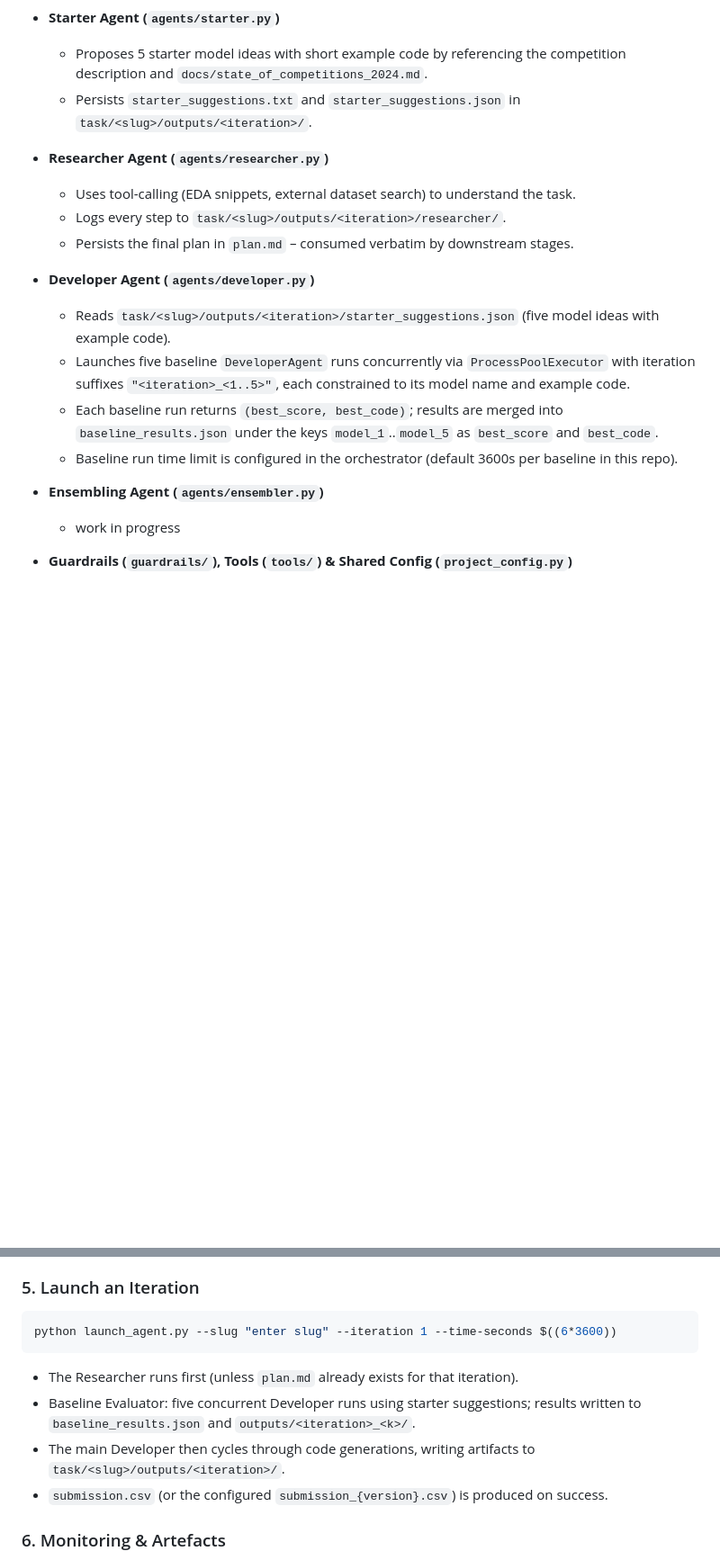
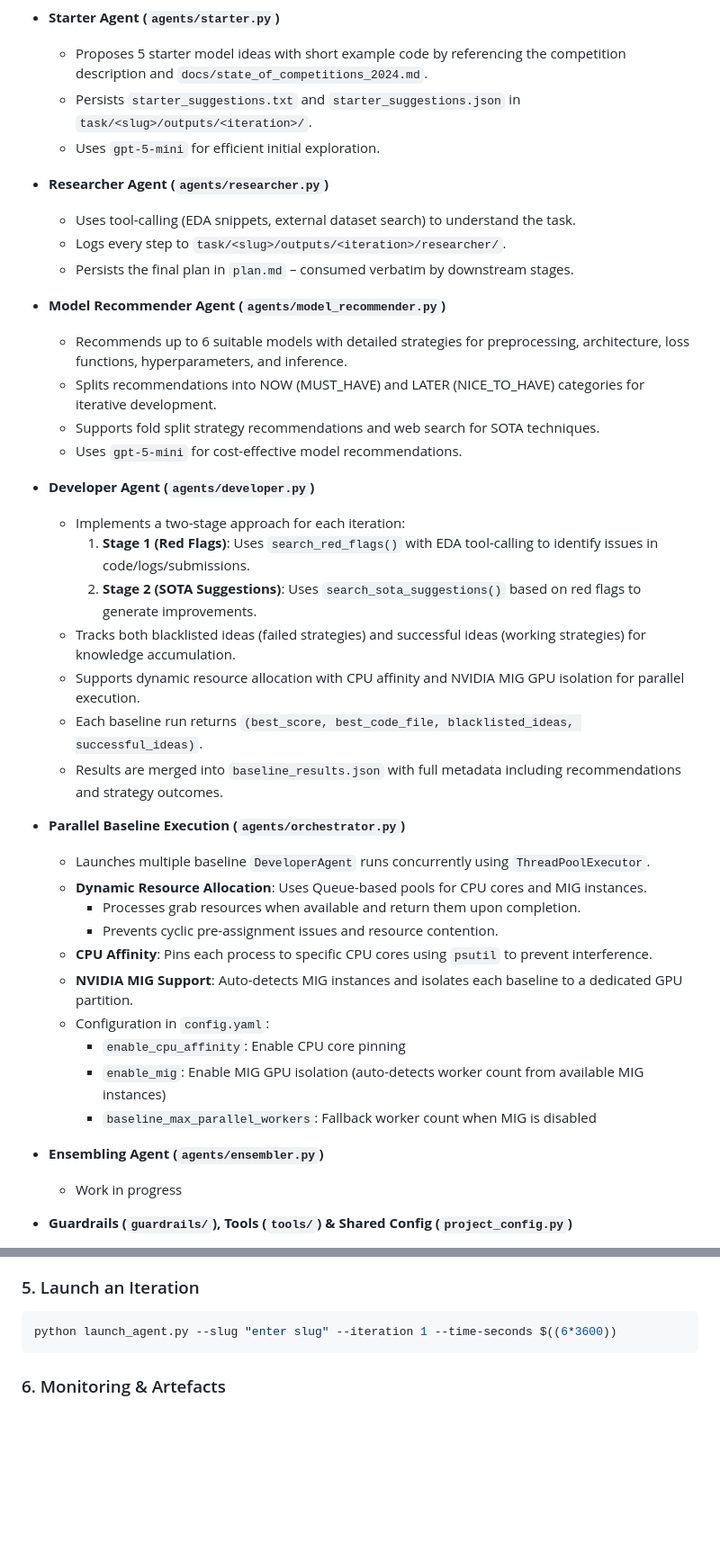
Before and after one commit to bogoconic1/Qgentic-AI, a Markdown page: README.md, 2 parts joined by grey strips. Shown: that part at 90% size. GitHub-like rendering; blank space fills up the shorter version.

````diff
--- a/README.md
+++ b/README.md
@@ -43,22 +47,42 @@ solution. Guardrails and supporting tools keep the loop grounded, reproducible,
 - **Starter Agent (`agents/starter.py`)**
   - Proposes 5 starter model ideas with short example code by referencing the competition description and `docs/state_of_competitions_2024.md`.
   - Persists `starter_suggestions.txt` and `starter_suggestions.json` in `task/<slug>/outputs/<iteration>/`.
+  - Uses `gpt-5-mini` for efficient initial exploration.
 
 - **Researcher Agent (`agents/researcher.py`)**
   - Uses tool-calling (EDA snippets, external dataset search) to understand the task.
   - Logs every step to `task/<slug>/outputs/<iteration>/researcher/`.
   - Persists the final plan in `plan.md` – consumed verbatim by downstream stages.
 
+- **Model Recommender Agent (`agents/model_recommender.py`)**
+  - Recommends up to 6 suitable models with detailed strategies for preprocessing, architecture, loss functions, hyperparameters, and inference.
+  - Splits recommendations into NOW (MUST_HAVE) and LATER (NICE_TO_HAVE) categories for iterative development.
+  - Supports fold split strategy recommendations and web search for SOTA techniques.
+  - Uses `gpt-5-mini` for cost-effective model recommendations.
+
 - **Developer Agent (`agents/developer.py`)**
-  - Reads `task/<slug>/outputs/<iteration>/starter_suggestions.json` (five model ideas with example code).
-  - Launches five baseline `DeveloperAgent` runs concurrently via `ProcessPoolExecutor` with iteration suffixes
-    `"<iteration>_<1..5>"`, each constrained to its model name and example code.
-  - Each baseline run returns `(best_score, best_code)`; results are merged into
-    `baseline_results.json` under the keys `model_1`..`model_5` as `best_score` and `best_code`.
-  - Baseline run time limit is configured in the orchestrator (default 3600s per baseline in this repo).
+  - Implements a two-stage approach for each iteration:
+    1. **Stage 1 (Red Flags)**: Uses `search_red_flags()` with EDA tool-calling to identify issues in code/logs/submissions.
+    2. **Stage 2 (SOTA Suggestions)**: Uses `search_sota_suggestions()` based on red flags to generate improvements.
+  - Tracks both blacklisted ideas (failed strategies) and successful ideas (working strategies) for knowledge accumulation.
+  - Supports dynamic resource allocation with CPU affinity and NVIDIA MIG GPU isolation for parallel execution.
+  - Each baseline run returns `(best_score, best_code_file, blacklisted_ideas, successful_ideas)`.
+  - Results are merged into `baseline_results.json` with full metadata including recommendations and strategy outcomes.
+
+- **Parallel Baseline Execution (`agents/orchestrator.py`)**
+  - Launches multiple baseline `DeveloperAgent` runs concurrently using `ThreadPoolExecutor`.
+  - **Dynamic Resource Allocation**: Uses Queue-based pools for CPU cores and MIG instances.
+    - Processes grab resources when available and return them upon completion.
+    - Prevents cyclic pre-assignment issues and resource contention.
+  - **CPU Affinity**: Pins each process to specific CPU cores using `psutil` to prevent interference.
+  - **NVIDIA MIG Support**: Auto-detects MIG instances and isolates each baseline to a dedicated GPU partition.
+  - Configuration in `config.yaml`:
+    - `enable_cpu_affinity`: Enable CPU core pinning
+    - `enable_mig`: Enable MIG GPU isolation (auto-detects worker count from available MIG instances)
+    - `baseline_max_parallel_workers`: Fallback worker count when MIG is disabled
 
 - **Ensembling Agent (`agents/ensembler.py`)**
-  - work in progress
+  - Work in progress
 
 - **Guardrails (`guardrails/`), Tools (`tools/`) & Shared Config (`project_config.py`)**
   - `tools.developer` wraps code execution, stack-trace web search, and SOTA suggestions.
@@ -152,13 +174,6 @@ task/
 python launch_agent.py --slug "enter slug" --iteration 1 --time-seconds $((6*3600))
 ```
 
-- The Researcher runs first (unless `plan.md` already exists for that iteration).
-- Baseline Evaluator: five concurrent Developer runs using starter suggestions; results written to
-  `baseline_results.json` and `outputs/<iteration>_<k>/`.
-- The main Developer then cycles through code generations, writing artifacts to
-  `task/<slug>/outputs/<iteration>/`.
-- `submission.csv` (or the configured `submission_{version}.csv`) is produced on success.
-
 ### 6. Monitoring & Artefacts
 
 - `researcher.txt` / `developer.txt` capture detailed logs for each iteration.
````
Also changed, not shown: other parts of README.md (+47 -19 lines).
